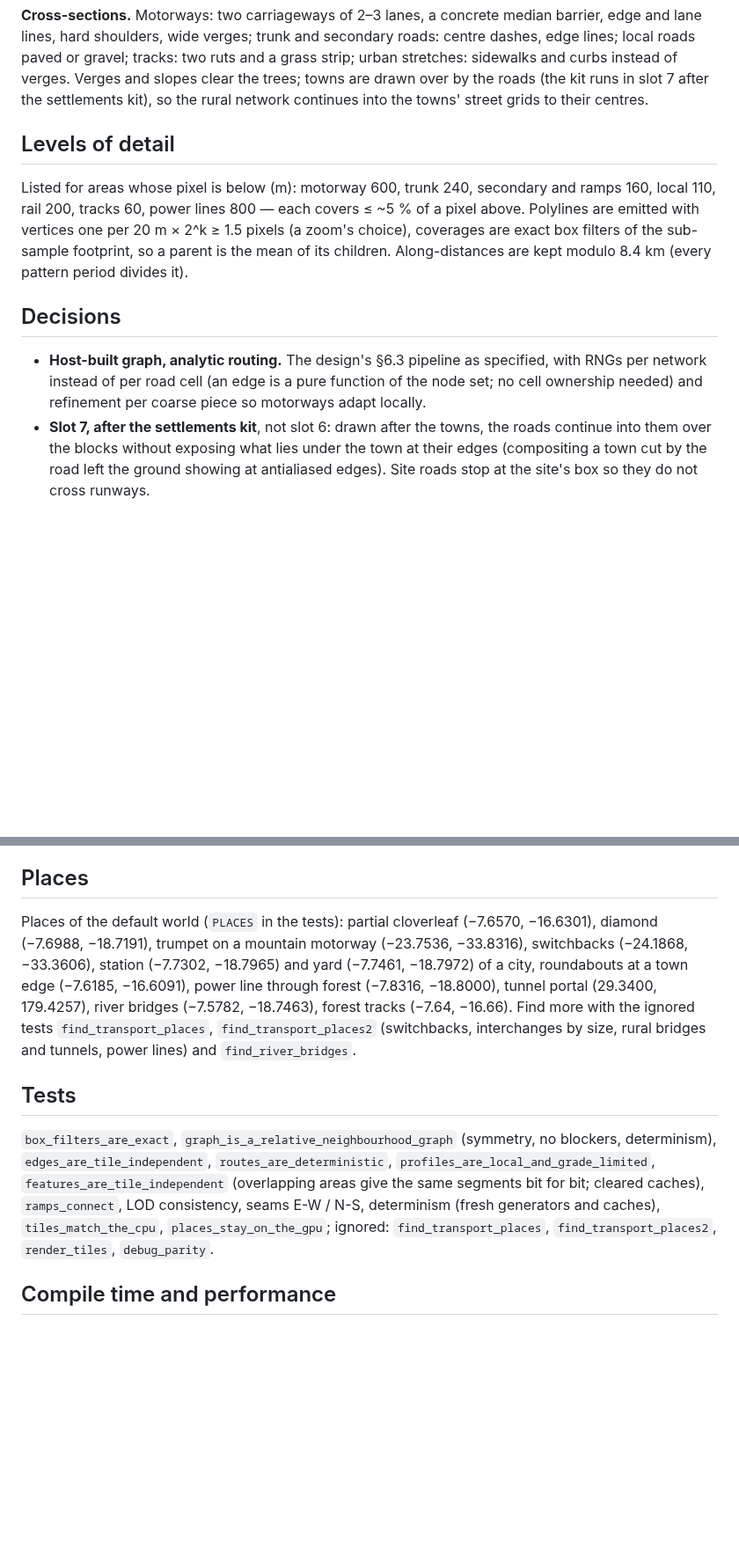
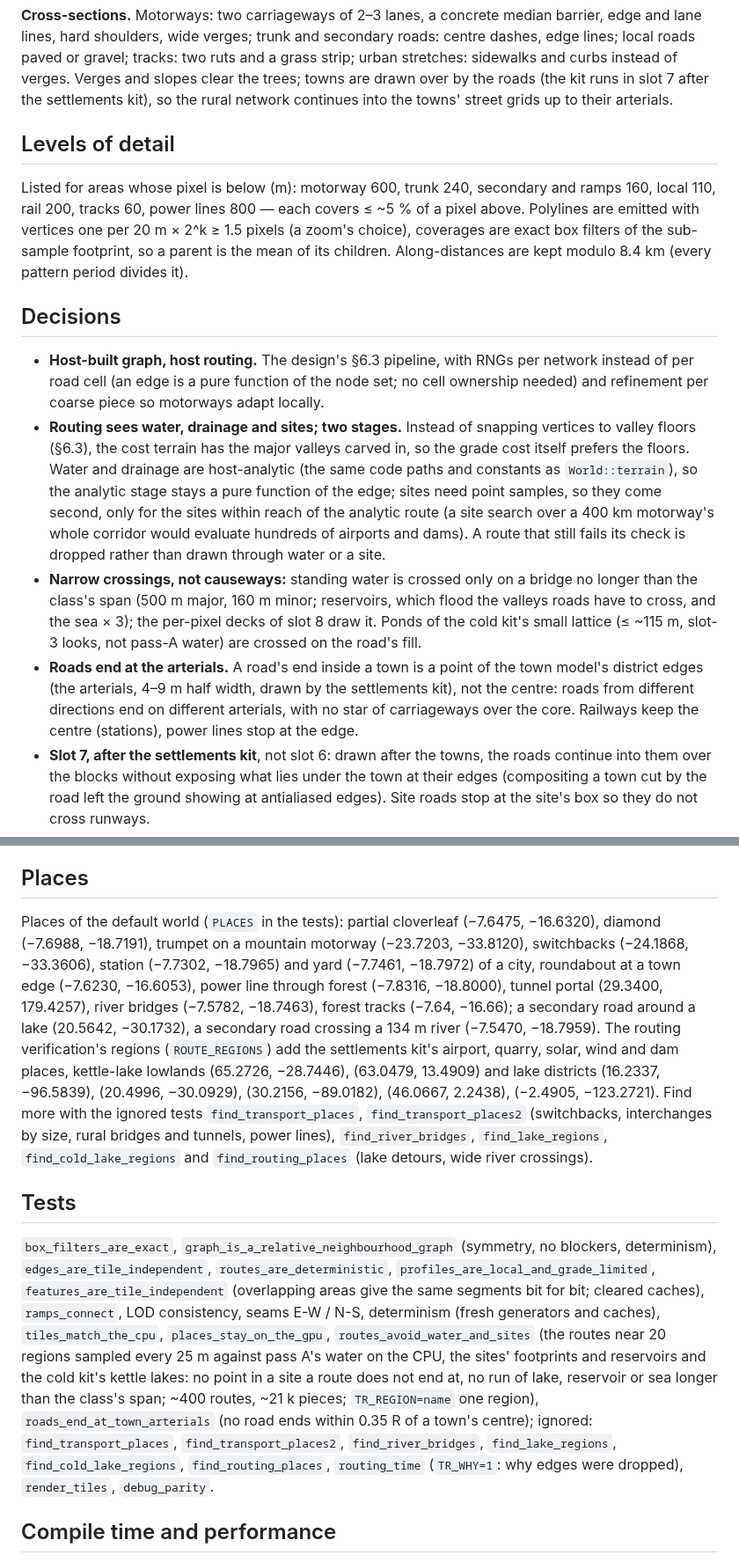
Before and after one commit to shadymeowy/aerialsynth, a Markdown page: docs/kits/transport.md, 2 parts joined by grey strips. Shown at 88% size. Rendered like a GitHub page; blank space fills up the shorter version.

```diff
--- a/docs/kits/transport.md
+++ b/docs/kits/transport.md
@@ -124,7 +125,7 @@ lane lines, hard shoulders, wide verges; trunk and secondary roads: centre dashe
 local roads paved or gravel; tracks: two ruts and a grass strip; urban stretches: sidewalks and
 curbs instead of verges. Verges and slopes clear the trees; towns are drawn over by the roads
 (the kit runs in slot 7 after the settlements kit), so the rural network continues into the
-towns' street grids to their centres.
+towns' street grids up to their arterials.
 
 ## Levels of detail
 
@@ -136,9 +137,24 @@ kept modulo 8.4 km (every pattern period divides it).
 
 ## Decisions
 
-* **Host-built graph, analytic routing.** The design's §6.3 pipeline as specified, with RNGs per
-  network instead of per road cell (an edge is a pure function of the node set; no cell
-  ownership needed) and refinement per coarse piece so motorways adapt locally.
+* **Host-built graph, host routing.** The design's §6.3 pipeline, with RNGs per network
+  instead of per road cell (an edge is a pure function of the node set; no cell ownership
+  needed) and refinement per coarse piece so motorways adapt locally.
+* **Routing sees water, drainage and sites; two stages.** Instead of snapping vertices to valley
+  floors (§6.3), the cost terrain has the major valleys carved in, so the grade cost itself
+  prefers the floors. Water and drainage are host-analytic (the same code paths and constants as
+  `World::terrain`), so the analytic stage stays a pure function of the edge; sites need point
+  samples, so they come second, only for the sites within reach of the analytic route (a site
+  search over a 400 km motorway's whole corridor would evaluate hundreds of airports and dams).
+  A route that still fails its check is dropped rather than drawn through water or a site.
+* **Narrow crossings, not causeways:** standing water is crossed only on a bridge no longer than
+  the class's span (500 m major, 160 m minor; reservoirs, which flood the valleys roads have to
+  cross, and the sea × 3); the per-pixel decks of slot 8 draw it. Ponds of the cold kit's small
+  lattice (≤ ~115 m, slot-3 looks, not pass-A water) are crossed on the road's fill.
+* **Roads end at the arterials.** A road's end inside a town is a point of the town model's
+  district edges (the arterials, 4–9 m half width, drawn by the settlements kit), not the centre:
+  roads from different directions end on different arterials, with no star of carriageways over
+  the core. Railways keep the centre (stations), power lines stop at the edge.
 * **Slot 7, after the settlements kit**, not slot 6: drawn after the towns, the roads continue
   into them over the blocks without exposing what lies under the town at their edges
   (compositing a town cut by the road left the ground showing at antialiased edges). Site roads
@@ -154,14 +170,19 @@ kept modulo 8.4 km (every pattern period divides it).
 
 ## Places
 
-Places of the default world (`PLACES` in the tests): partial cloverleaf (−7.6570, −16.6301),
-diamond (−7.6988, −18.7191), trumpet on a mountain motorway (−23.7536, −33.8316), switchbacks
+Places of the default world (`PLACES` in the tests): partial cloverleaf (−7.6475, −16.6320),
+diamond (−7.6988, −18.7191), trumpet on a mountain motorway (−23.7203, −33.8120), switchbacks
 (−24.1868, −33.3606), station (−7.7302, −18.7965) and yard (−7.7461, −18.7972) of a city,
-roundabouts at a town edge (−7.6185, −16.6091), power line through forest (−7.8316, −18.8000),
+roundabout at a town edge (−7.6230, −16.6053), power line through forest (−7.8316, −18.8000),
 tunnel portal (29.3400, 179.4257), river bridges (−7.5782, −18.7463), forest tracks (−7.64,
-−16.66). Find more with the ignored tests `find_transport_places`, `find_transport_places2`
-(switchbacks, interchanges by size, rural bridges and tunnels, power lines) and
-`find_river_bridges`.
+−16.66); a secondary road around a lake (20.5642, −30.1732), a secondary road crossing a
+134 m river (−7.5470, −18.7959). The routing verification's regions (`ROUTE_REGIONS`) add the
+settlements kit's airport, quarry, solar, wind and dam places, kettle-lake lowlands (65.2726,
+−28.7446), (63.0479, 13.4909) and lake districts (16.2337, −96.5839), (20.4996, −30.0929),
+(30.2156, −89.0182), (46.0667, 2.2438), (−2.4905, −123.2721). Find more with the ignored tests
+`find_transport_places`, `find_transport_places2` (switchbacks, interchanges by size, rural
+bridges and tunnels, power lines), `find_river_bridges`, `find_lake_regions`,
+`find_cold_lake_regions` and `find_routing_places` (lake detours, wide river crossings).
 
 ## Tests
 
@@ -169,8 +190,15 @@ tunnel portal (29.3400, 179.4257), river bridges (−7.5782, −18.7463), forest
 determinism), `edges_are_tile_independent`, `routes_are_deterministic`,
 `profiles_are_local_and_grade_limited`, `features_are_tile_independent` (overlapping areas give
 the same segments bit for bit; cleared caches), `ramps_connect`, LOD consistency, seams E-W /
-N-S, determinism (fresh generators and caches), `tiles_match_the_cpu`, `places_stay_on_the_gpu`;
-ignored: `find_transport_places`, `find_transport_places2`, `render_tiles`, `debug_parity`.
+N-S, determinism (fresh generators and caches), `tiles_match_the_cpu`, `places_stay_on_the_gpu`,
+`routes_avoid_water_and_sites` (the routes near 20 regions sampled every 25 m against pass A's
+water on the CPU, the sites' footprints and reservoirs and the cold kit's kettle lakes: no point
+in a site a route does not end at, no run of lake, reservoir or sea longer than the class's
+span; ~400 routes, ~21 k pieces; `TR_REGION=name` one region), `roads_end_at_town_arterials`
+(no road ends within 0.35 R of a town's centre); ignored: `find_transport_places`,
+`find_transport_places2`, `find_river_bridges`, `find_lake_regions`, `find_cold_lake_regions`,
+`find_routing_places`, `routing_time` (`TR_WHY=1`: why edges were dropped), `render_tiles`,
+`debug_parity`.
 
 ## Compile time and performance
 
```
Also changed, not shown: other parts of docs/kits/transport.md (+25 -10 lines), CHANGELOG.md (+15 -0 lines), docs/kits/images/transport_forest_roads_500m.jpg, docs/kits/images/transport_mountain_motorway_1500m.jpg, docs/kits/images/transport_network_1500m.jpg, docs/kits/images/transport_river_bridge_800m.jpg, docs/kits/images/transport_river_crossing_500m.jpg (added), docs/kits/images/transport_switchbacks_400m.jpg, 2 other files.
